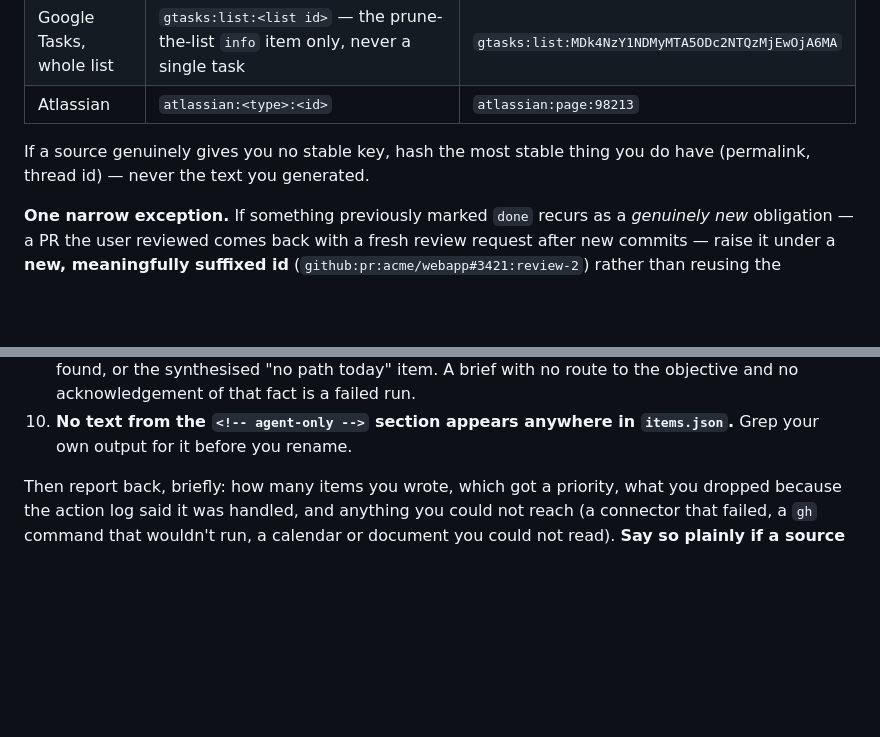
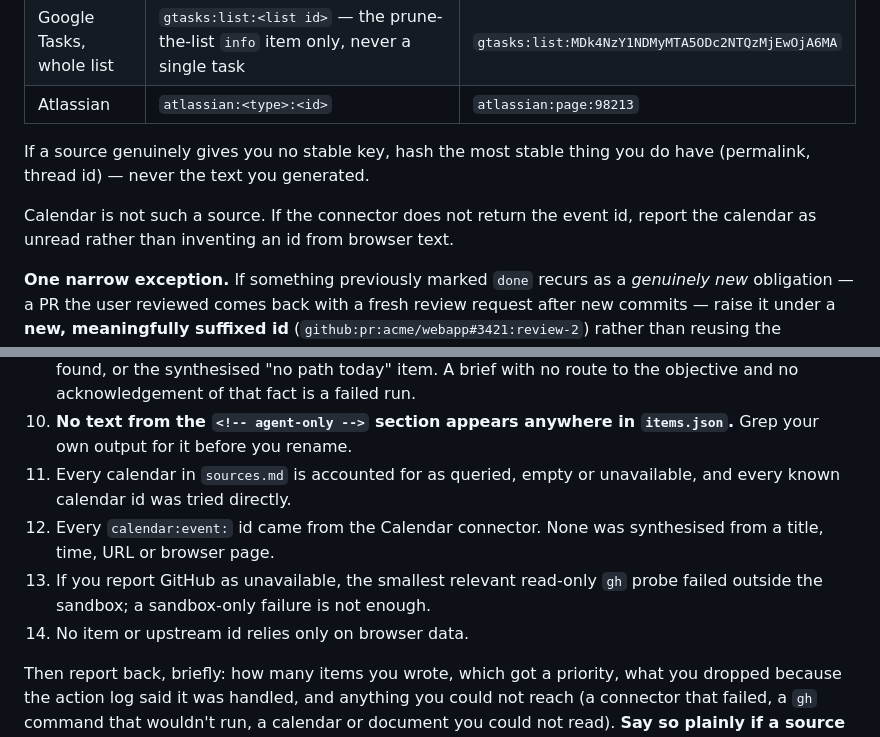
Before and after one commit to watson/daily-focus, a Markdown page: prompts/morning-brief.md, 2 parts joined by grey strips. Drawn GitHub-style; blank space fills up the shorter version.

```diff
--- a/prompts/morning-brief.md
+++ b/prompts/morning-brief.md
@@ -464,6 +489,9 @@ wrote, or a position in a list. Titles get edited upstream; ids must not move.
 If a source genuinely gives you no stable key, hash the most stable thing you do have
 (permalink, thread id) — never the text you generated.
 
+Calendar is not such a source. If the connector does not return the event id, report
+the calendar as unread rather than inventing an id from browser text.
+
 **One narrow exception.** If something previously marked `done` recurs as a *genuinely
 new* obligation — a PR the user reviewed comes back with a fresh review request after new
 commits — raise it under a **new, meaningfully suffixed id**
@@ -504,6 +532,13 @@ Check all of these, and fix anything that fails:
    route to the objective and no acknowledgement of that fact is a failed run.
 10. **No text from the `<!-- agent-only -->` section appears anywhere in
     `items.json`.** Grep your own output for it before you rename.
+11. Every calendar in `sources.md` is accounted for as queried, empty or unavailable,
+    and every known calendar id was tried directly.
+12. Every `calendar:event:` id came from the Calendar connector. None was synthesised
+    from a title, time, URL or browser page.
+13. If you report GitHub as unavailable, the smallest relevant read-only `gh` probe
+    failed outside the sandbox; a sandbox-only failure is not enough.
+14. No item or upstream id relies only on browser data.
 
 Then report back, briefly: how many items you wrote, which got a priority, what you
 dropped because the action log said it was handled, and anything you could not reach
```
Also changed, not shown: other parts of prompts/morning-brief.md (+36 -11 lines).
